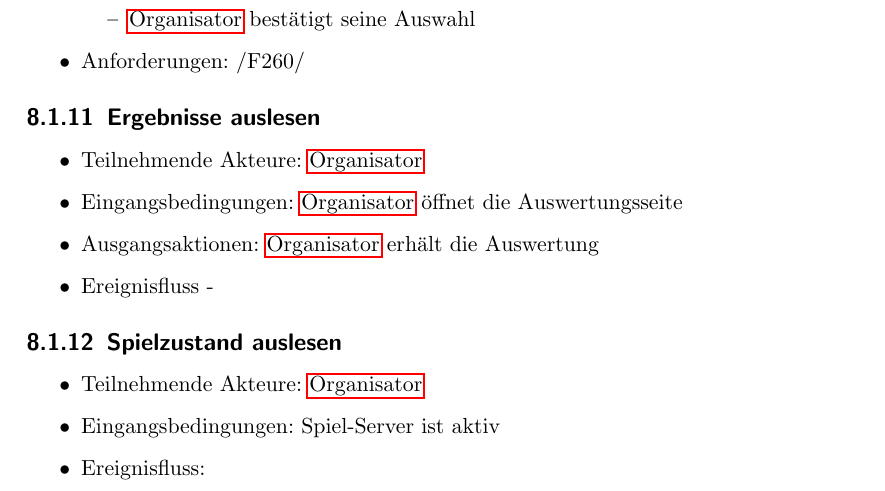
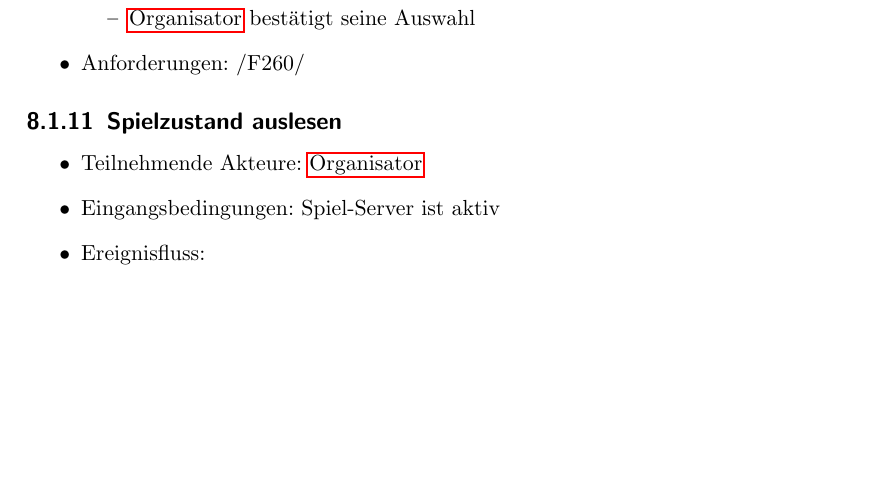
Before and after one commit to bendixsonnenberg/CS-Select-Allg, a LaTeX document (pflichtenheft/pflichtenheft.tex): part of page 22 of 43, cut so that both start at the same text, the shorter picture padded with empty space. Compiled offline with pdfLaTeX.

Commit message:
removed anwendungsfall
stand nicht in den kriterien und ist deshalb nutzlos

```diff
--- a/pflichtenheft/pflichtenheft.tex
+++ b/pflichtenheft/pflichtenheft.tex
@@ -670,14 +670,6 @@ Das Domanenwissen liegt oft bei den Mitarbeitern bzw. Personen, die sich täglic
         \item Anforderungen: /F260/
     \end{itemize}
 
-    \subsection{Ergebnisse auslesen}
-
-    \begin{itemize}
-        \item Teilnehmende Akteure: \Gls{Organisator}
-        \item Eingangsbedingungen: \Gls{Organisator} öffnet die Auswertungsseite
-        \item Ausgangsaktionen: \Gls{Organisator} erhält die Auswertung
-        \item Ereignisfluss -
-    \end{itemize}
  \subsection{Spielzustand auslesen}
 	\begin{itemize}
 		\item Teilnehmende Akteure: \Gls{Organisator}
```
